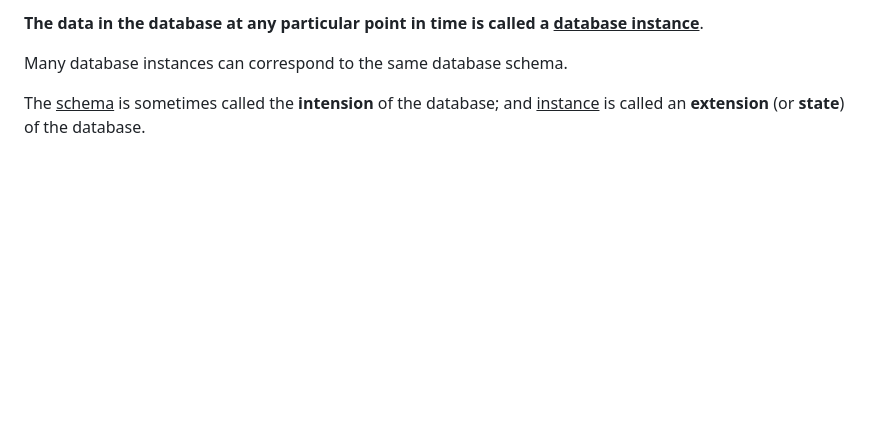
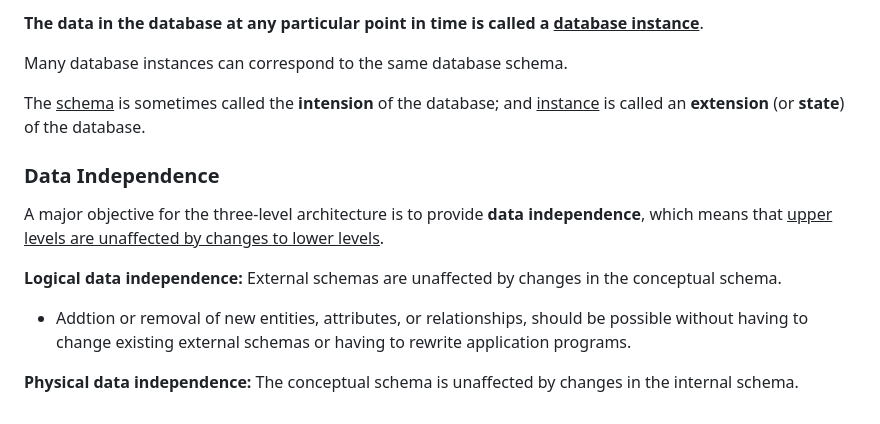
Before and after one commit to the-real-i9/Backend-Topics-Study, a Markdown page: Learn/Databases/Gen. Concepts.md, the part around the change. Drawn GitHub-style; blank space fills up the shorter version.

Commit message:
Data independence

```diff
--- a/Learn/Databases/Gen. Concepts.md
+++ b/Learn/Databases/Gen. Concepts.md
@@ -70,3 +70,11 @@ The DBMS is responsible for **mapping** the three levels together. It creates an
 Many database instances can correspond to the same database schema.
 
 The <u>schema</u> is sometimes called the **intension** of the database; and <u>instance</u> is called an **extension** (or **state**) of the database.
+
+### Data Independence
+A major objective for the three-level architecture is to provide **data independence**, which means that <u>upper levels are unaffected by changes to lower levels</u>.
+
+**Logical data independence:** External schemas are unaffected by changes in the conceptual schema.
+- Addtion or removal of new entities, attributes, or relationships, should be possible without having to change existing external schemas or having to rewrite application programs.
+
+**Physical data independence:** The conceptual schema is unaffected by changes in the internal schema.
```
